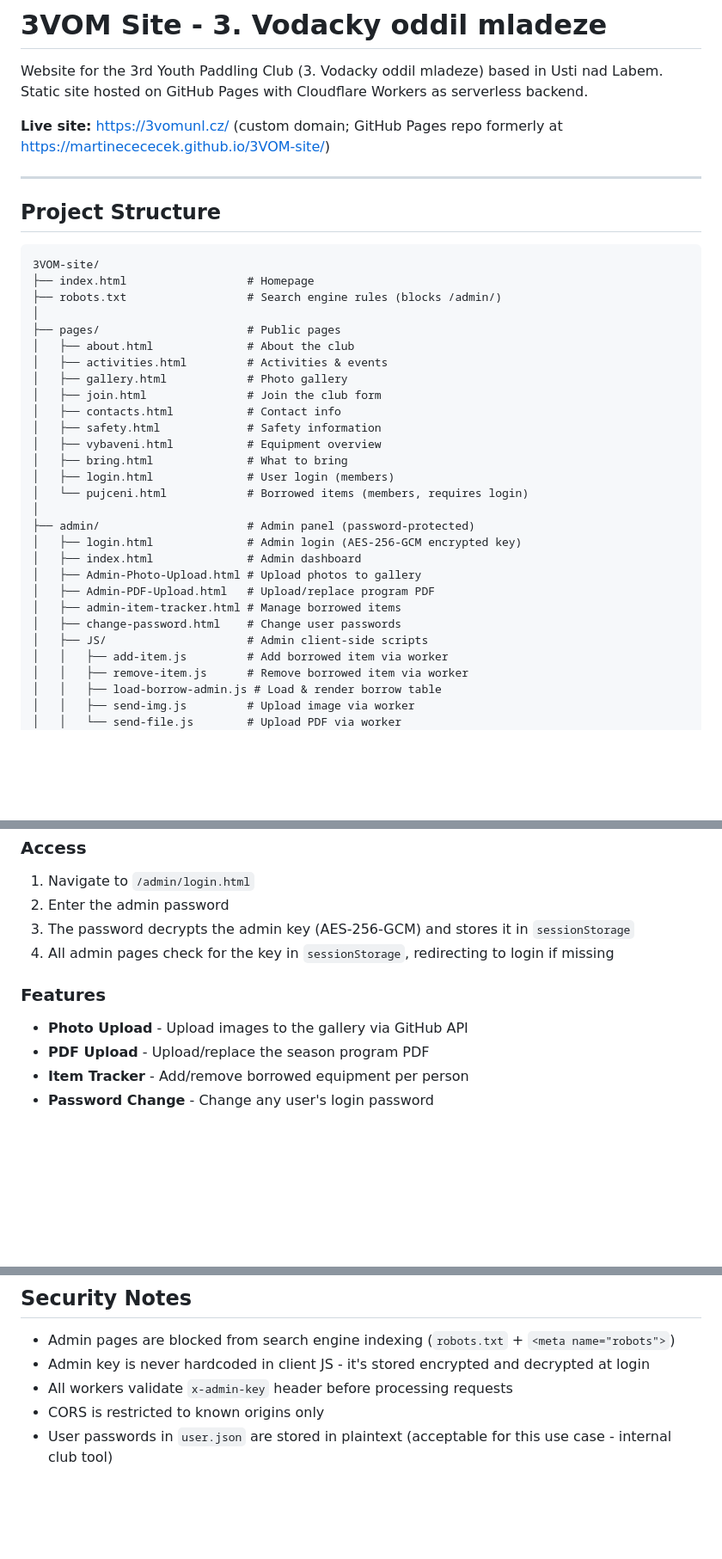
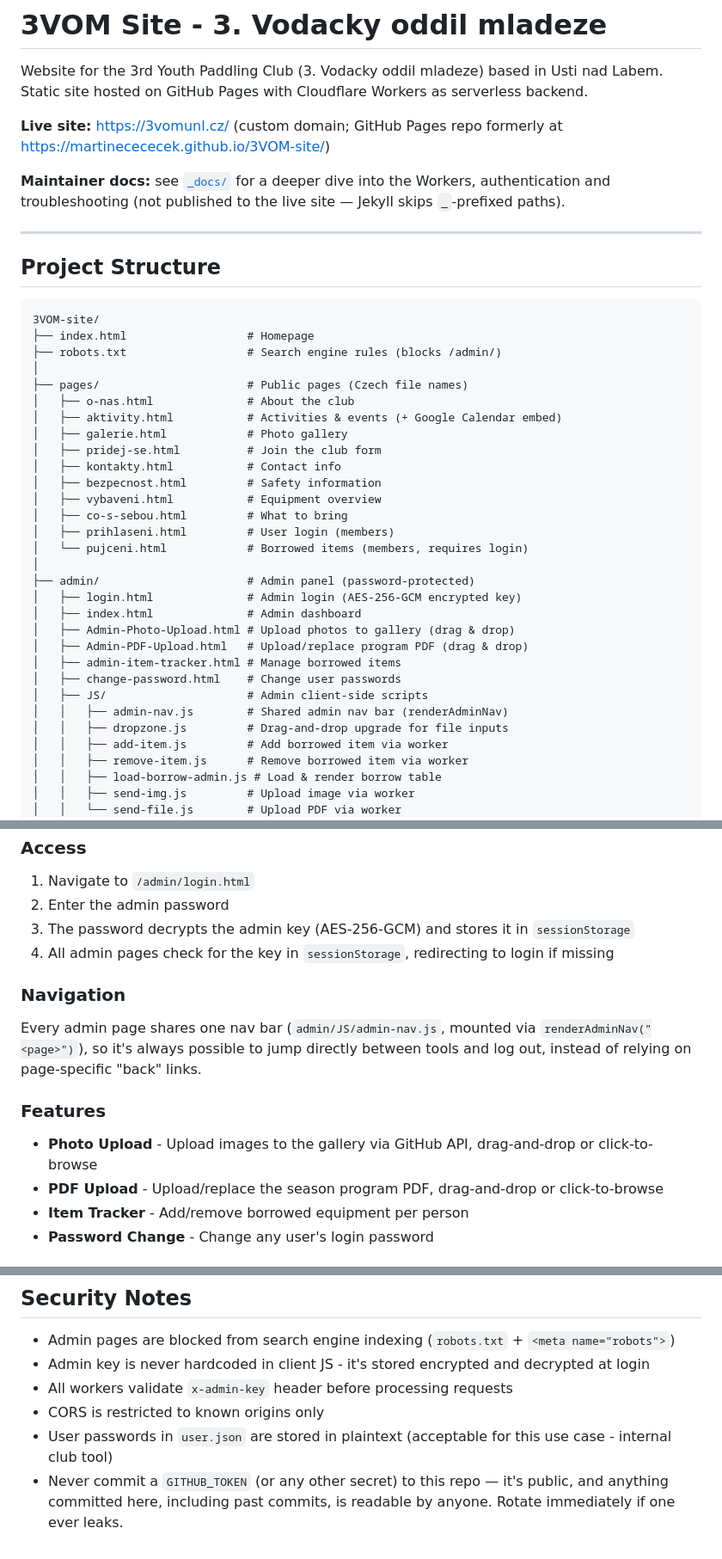
Before and after one commit to martinecececek/3VOM-site, a Markdown page: README.md, 3 parts joined by grey strips. Shown at 86% size. Rendered like a GitHub page; blank space fills up the shorter version.

```diff
--- a/README.md
+++ b/README.md
@@ -3,6 +3,8 @@
 Website for the 3rd Youth Paddling Club (3. Vodacky oddil mladeze) based in Usti nad Labem. Static site hosted on GitHub Pages with Cloudflare Workers as serverless backend.
 
 **Live site:** https://3vomunl.cz/ (custom domain; GitHub Pages repo formerly at https://martinecececek.github.io/3VOM-site/)
+
+**Maintainer docs:** see [`_docs/`](_docs/README.md) for a deeper dive into the Workers, authentication and troubleshooting (not published to the live site — Jekyll skips `_`-prefixed paths).
 
 ---
 
@@ -13,26 +15,28 @@ Website for the 3rd Youth Paddling Club (3. Vodacky oddil mladeze) based in Usti
 ├── index.html                  # Homepage
 ├── robots.txt                  # Search engine rules (blocks /admin/)
 │
-├── pages/                      # Public pages
-│   ├── about.html              # About the club
-│   ├── activities.html         # Activities & events
-│   ├── gallery.html            # Photo gallery
-│   ├── join.html               # Join the club form
-│   ├── contacts.html           # Contact info
-│   ├── safety.html             # Safety information
+├── pages/                      # Public pages (Czech file names)
+│   ├── o-nas.html              # About the club
+│   ├── aktivity.html           # Activities & events (+ Google Calendar embed)
+│   ├── galerie.html            # Photo gallery
+│   ├── pridej-se.html          # Join the club form
+│   ├── kontakty.html           # Contact info
+│   ├── bezpecnost.html         # Safety information
 │   ├── vybaveni.html           # Equipment overview
-│   ├── bring.html              # What to bring
-│   ├── login.html              # User login (members)
+│   ├── co-s-sebou.html         # What to bring
+│   ├── prihlaseni.html         # User login (members)
 │   └── pujceni.html            # Borrowed items (members, requires login)
 │
 ├── admin/                      # Admin panel (password-protected)
 │   ├── login.html              # Admin login (AES-256-GCM encrypted key)
 │   ├── index.html              # Admin dashboard
-│   ├── Admin-Photo-Upload.html # Upload photos to gallery
-│   ├── Admin-PDF-Upload.html   # Upload/replace program PDF
+│   ├── Admin-Photo-Upload.html # Upload photos to gallery (drag & drop)
+│   ├── Admin-PDF-Upload.html   # Upload/replace program PDF (drag & drop)
 │   ├── admin-item-tracker.html # Manage borrowed items
 │   ├── change-password.html    # Change user passwords
 │   ├── JS/                     # Admin client-side scripts
+│   │   ├── admin-nav.js        # Shared admin nav bar (renderAdminNav)
+│   │   ├── dropzone.js         # Drag-and-drop upgrade for file inputs
 │   │   ├── add-item.js         # Add borrowed item via worker
 │   │   ├── remove-item.js      # Remove borrowed item via worker
 │   │   ├── load-borrow-admin.js # Load & render borrow table
@@ -144,10 +152,14 @@ All workers restrict CORS to these origins:
 3. The password decrypts the admin key (AES-256-GCM) and stores it in `sessionStorage`
 4. All admin pages check for the key in `sessionStorage`, redirecting to login if missing
 
+### Navigation
+
+Every admin page shares one nav bar (`admin/JS/admin-nav.js`, mounted via `renderAdminNav("<page>")`), so it's always possible to jump directly between tools and log out, instead of relying on page-specific "back" links.
+
 ### Features
 
-- **Photo Upload** - Upload images to the gallery via GitHub API
-- **PDF Upload** - Upload/replace the season program PDF
+- **Photo Upload** - Upload images to the gallery via GitHub API, drag-and-drop or click-to-browse
+- **PDF Upload** - Upload/replace the season program PDF, drag-and-drop or click-to-browse
 - **Item Tracker** - Add/remove borrowed equipment per person
 - **Password Change** - Change any user's login password
 
@@ -236,3 +248,4 @@ The worker files in this repo are **reference copies only** - Cloudflare runs it
 - All workers validate `x-admin-key` header before processing requests
 - CORS is restricted to known origins only
 - User passwords in `user.json` are stored in plaintext (acceptable for this use case - internal club tool)
+- Never commit a `GITHUB_TOKEN` (or any other secret) to this repo — it's public, and anything committed here, including past commits, is readable by anyone. Rotate immediately if one ever leaks.
```
Also changed, not shown: other parts of README.md (+16 -12 lines).
